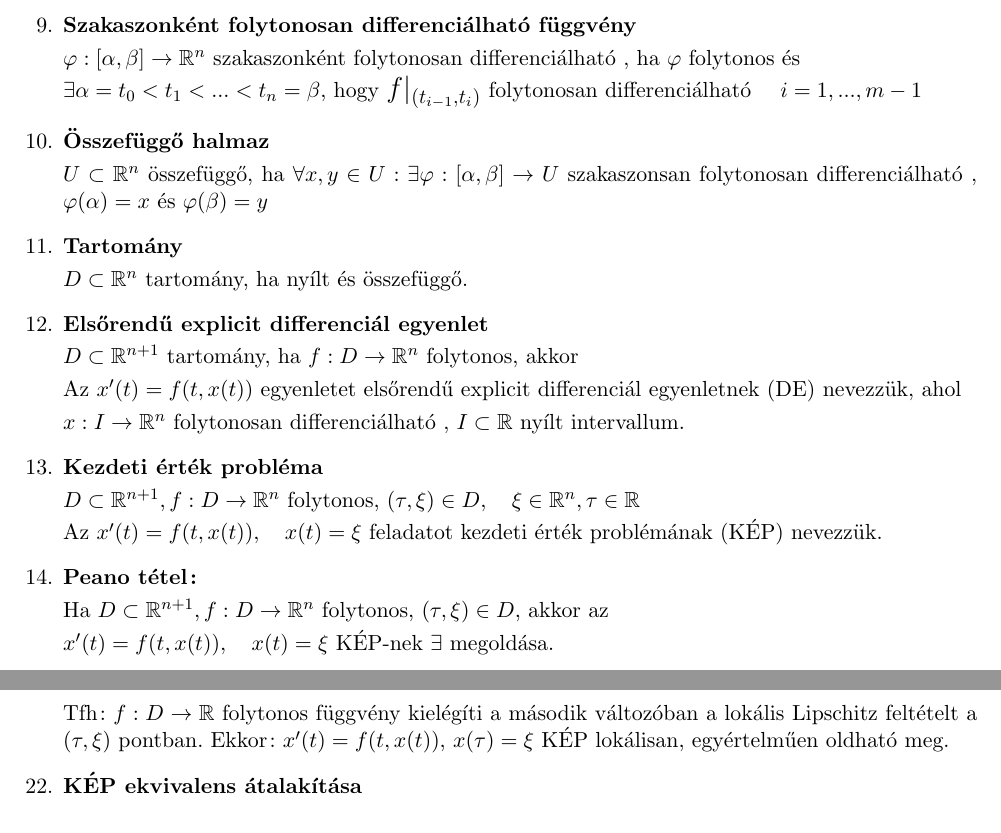
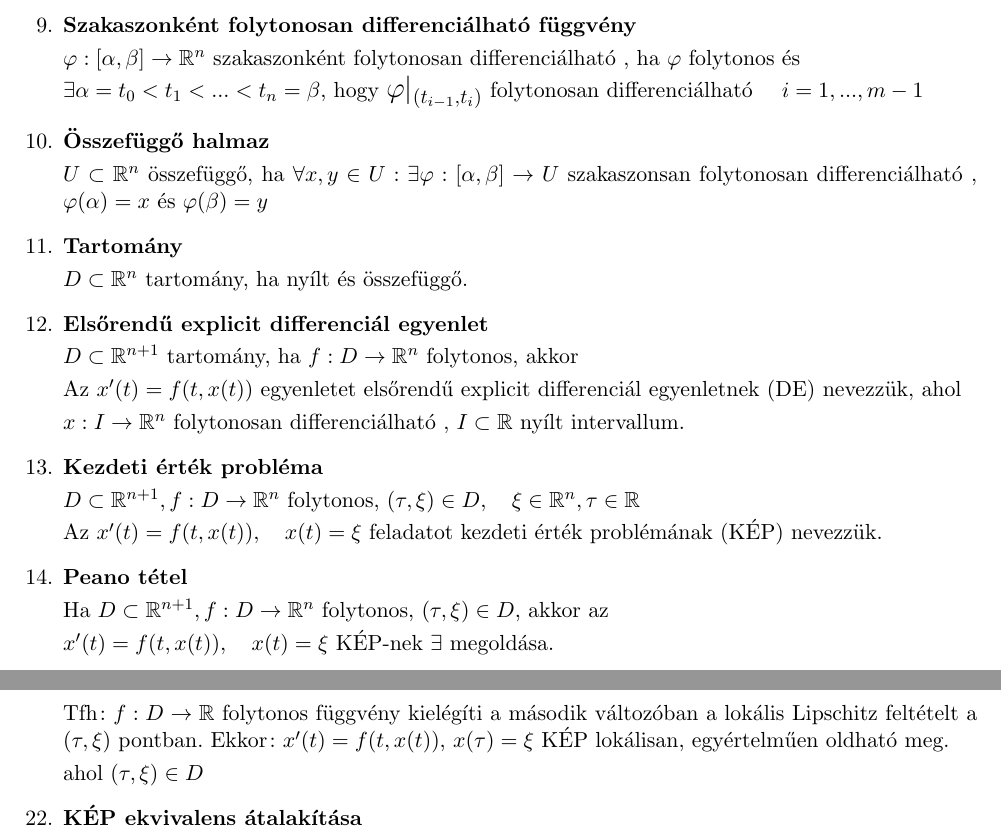
Before and after one commit to BenJoey/felev5, a LaTeX document (Modalg/ZH1_elmelet/ZH1_elmelet.tex): two parts of pages 2 and 3 of 3, joined at a grey line, cut so that both start at the same text. Compiled offline with pdfLaTeX.

Commit message:
Modalg|Finished ZH1_Elmelet May need to correct mistakes if it still have some

```diff
--- a/Modalg/ZH1_elmelet/ZH1_elmelet.tex
+++ b/Modalg/ZH1_elmelet/ZH1_elmelet.tex
@@ -89,7 +89,7 @@
 	\item\textbf{Szakaszonként \folytdifh függvény}\br
 	$\varphi:[\alpha,\beta]\rightarrow\R^n$ szakaszonként \folytdifh, ha $\varphi$
 	folytonos és\br $\exists\alpha=t_0<t_1<...<t_n=\beta$, hogy
-	{\Large $f|_{(t_{i-1}, t_i)}$} \folytdifh\quad $i=1,...,m-1$
+	{\Large $\varphi|_{(t_{i-1}, t_i)}$} \folytdifh\quad $i=1,...,m-1$
 	\item\textbf{Összefüggő halmaz}\br
 	$U\subset\R^n$ összefüggő, ha $\forall x,y\in U:\exists\varphi:
 	[\alpha,\beta]\rightarrow U$ szakaszonsan \folytdifh, $\varphi(\alpha)=x\text{ és }
@@ -104,7 +104,7 @@
 	$D\subset\R^{n+1}, f:D\rightarrow\R^n$ folytonos, $(\tau, \xi)\in D,\quad
 	\xi\in\R^n, \tau\in\R$\br
 	Az $x'(t)=f(t,x(t)),\quad x(t)=\xi$ feladatot kezdeti érték problémának (KÉP) nevezzük.
-	\item\textbf{Peano tétel:}\br
+	\item\textbf{Peano tétel}\br
 	Ha $D\subset\R^{n+1}, f:D\rightarrow\R^n$ folytonos,  $(\tau, \xi)\in D$, akkor az\br
 	$x'(t)=f(t,x(t)),\quad x(t)=\xi$ KÉP-nek $\exists$ megoldása.
 	\item\textbf{KÉP globális egyértelműen megoldhatósága}\br
@@ -133,7 +133,8 @@
 	$\quad\forall(\tau,\xi)\in D$-ben.
 	\item\textbf{Picard-Lindelöf}\br
 	Tfh: $f:D\rightarrow\R$ folytonos függvény kielégíti a második változóban a lokális Lipschitz feltételt a
-	$(\tau,\xi)$ pontban. Ekkor: $x'(t)=f(t, x(t))\text{,  }x(\tau)=\xi$ KÉP lokálisan, egyértelműen oldható meg.
+	$(\tau,\xi)$ pontban. Ekkor: $x'(t)=f(t, x(t))\text{,  }x(\tau)=\xi$ KÉP lokálisan, egyértelműen oldható meg.\br
+	ahol $(\tau,\xi)\in D$
 	\item\textbf{KÉP ekvivalens átalakítása}\br
 	Az $x'(t)=f(t, x(t))\text{,  }x(\tau)=\xi$ KÉP ekvivalens az $x(t)=\xi+
 	\int\limits_{\tau}^{t}f(s,x(s))ds$ integrálegyenlettel.
```
Also changed, not shown: Modalg/ZH1_elmelet/ZH1_elmelet.tex (13 more changed lines).
